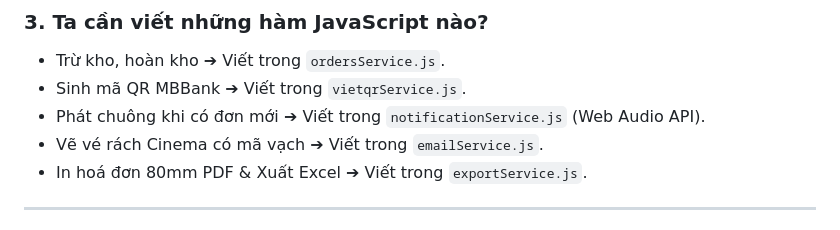
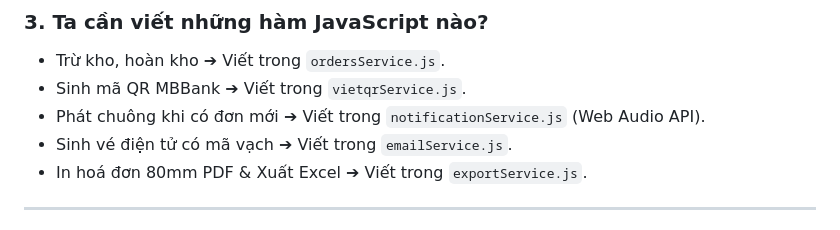
Before and after one commit to krvin2007/CocktailBar, a Markdown page: BAN_THIET_KE_WORKFLOW_BAN_DAU.md, the part around one of its changes. Rendered like a GitHub page.

Commit message:
docs: Cap nhat buoc 5 thanh Nhan ve dien tu va dong bo workflow

```diff
--- a/BAN_THIET_KE_WORKFLOW_BAN_DAU.md
+++ b/BAN_THIET_KE_WORKFLOW_BAN_DAU.md
@@ -166,7 +167,7 @@ Sau khi vẽ xong 4 sơ đồ Workflow trên, ta lập tức có câu trả lờ
 - Trừ kho, hoàn kho ➔ Viết trong `ordersService.js`.
 - Sinh mã QR MBBank ➔ Viết trong `vietqrService.js`.
 - Phát chuông khi có đơn mới ➔ Viết trong `notificationService.js` (Web Audio API).
-- Vẽ vé rách Cinema có mã vạch ➔ Viết trong `emailService.js`.
+- Sinh vé điện tử có mã vạch ➔ Viết trong `emailService.js`.
 - In hoá đơn 80mm PDF & Xuất Excel ➔ Viết trong `exportService.js`.
 
 ---
```
Also changed, not shown: other parts of BAN_THIET_KE_WORKFLOW_BAN_DAU.md (+11 -10 lines), workflow.md (+3 -3 lines).
